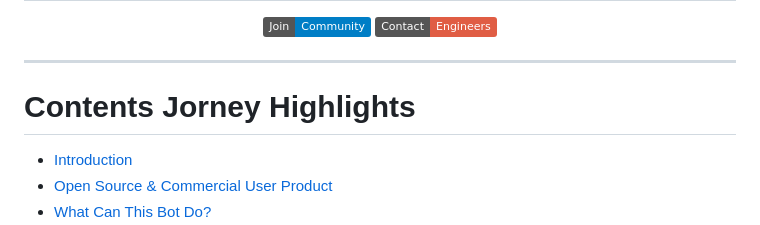
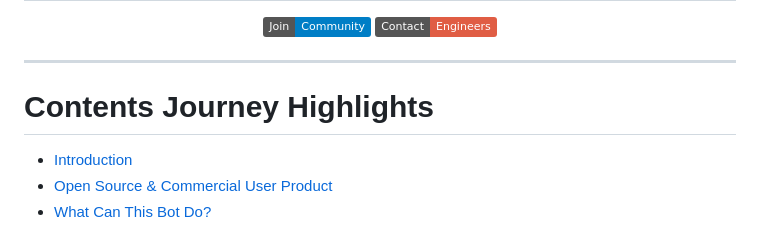
Before and after one commit to Mickekofi/EyeTubeBot, a Markdown page: README.md, the part around one of its changes. Rendered like a GitHub page; badges without logos.

```diff
--- a/README.md
+++ b/README.md
@@ -17,7 +17,7 @@
 
 ---
 
-# Contents Jorney Highlights
+# Contents Journey Highlights
 
 - [Introduction](#introduction)
 - [Open Source & Commercial User Product](#open-source--commercial-user-product)
```
Also changed, not shown: other parts of README.md (+2 -0 lines).
